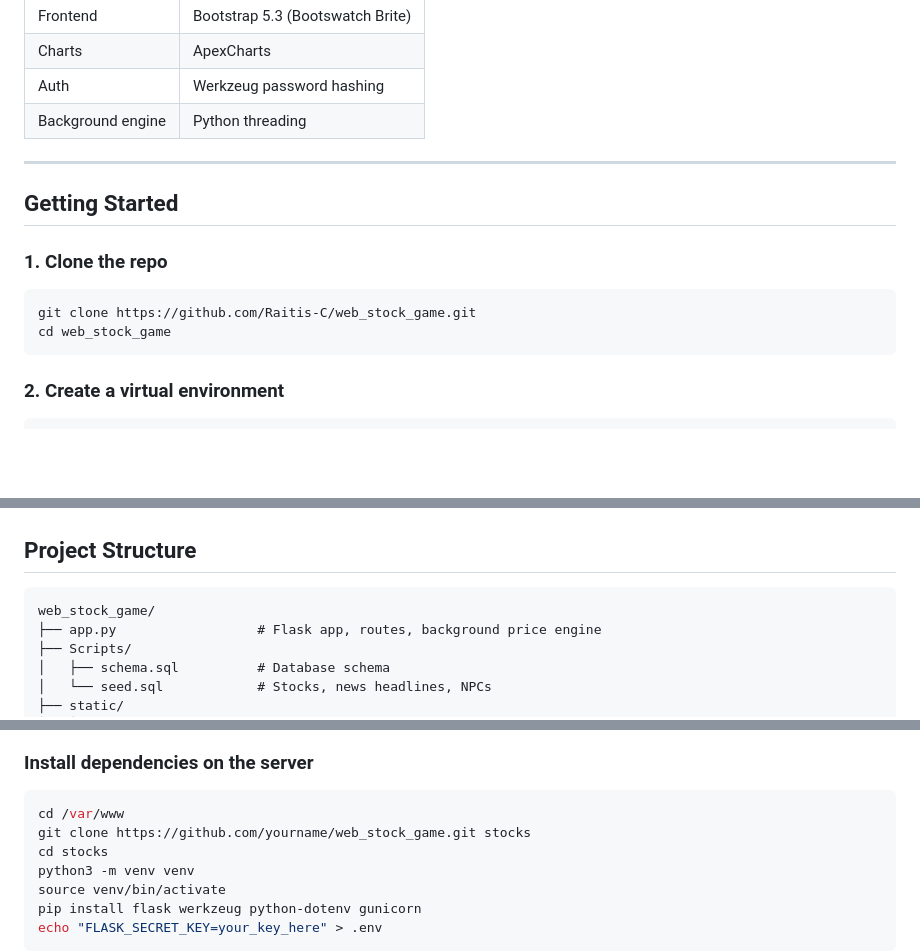
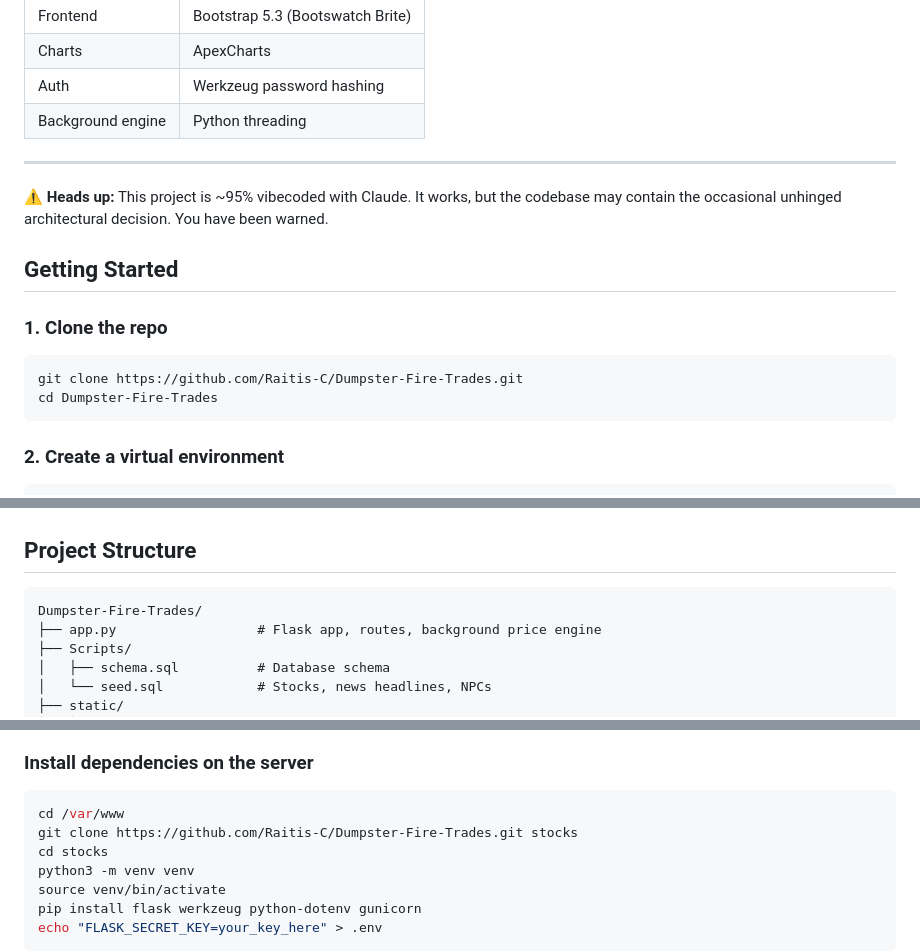
Before and after one commit to Raitis-C/web_stock_game, a Markdown page: README.md, 3 parts joined by grey strips. Drawn GitHub-style; blank space fills up the shorter version.

````diff
--- a/README.md
+++ b/README.md
@@ -49,13 +49,15 @@ Compete against other players on the leaderboard, or climb the **Campaign ladder
 
 ---
 
+⚠️ **Heads up:** This project is ~95% vibecoded with Claude. It works, but the codebase may contain the occasional unhinged architectural decision. You have been warned.
+
 ## Getting Started
 
 ### 1. Clone the repo
 
 ```bash
-git clone https://github.com/Raitis-C/web_stock_game.git
-cd web_stock_game
+git clone https://github.com/Raitis-C/Dumpster-Fire-Trades.git
+cd Dumpster-Fire-Trades
 ```
 
 ### 2. Create a virtual environment
@@ -92,7 +94,7 @@ On first run, the database is built automatically from `Scripts/schema.sql` and
 ## Project Structure
 
 ```
-web_stock_game/
+Dumpster-Fire-Trades/
 ├── app.py                  # Flask app, routes, background price engine
 ├── Scripts/
 │   ├── schema.sql          # Database schema
@@ -124,7 +126,7 @@ The recommended setup is **Gunicorn + Nginx** with a subdomain. A full deploymen
 
 ```bash
 cd /var/www
-git clone https://github.com/yourname/web_stock_game.git stocks
+git clone https://github.com/Raitis-C/Dumpster-Fire-Trades.git stocks
 cd stocks
 python3 -m venv venv
 source venv/bin/activate
````
